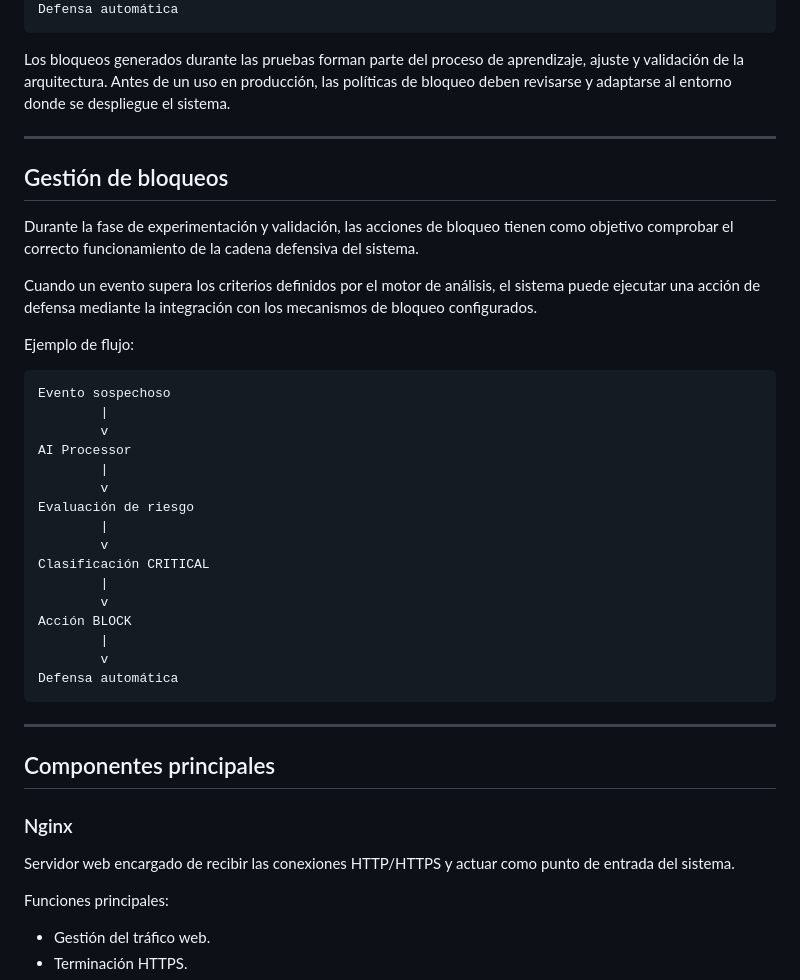
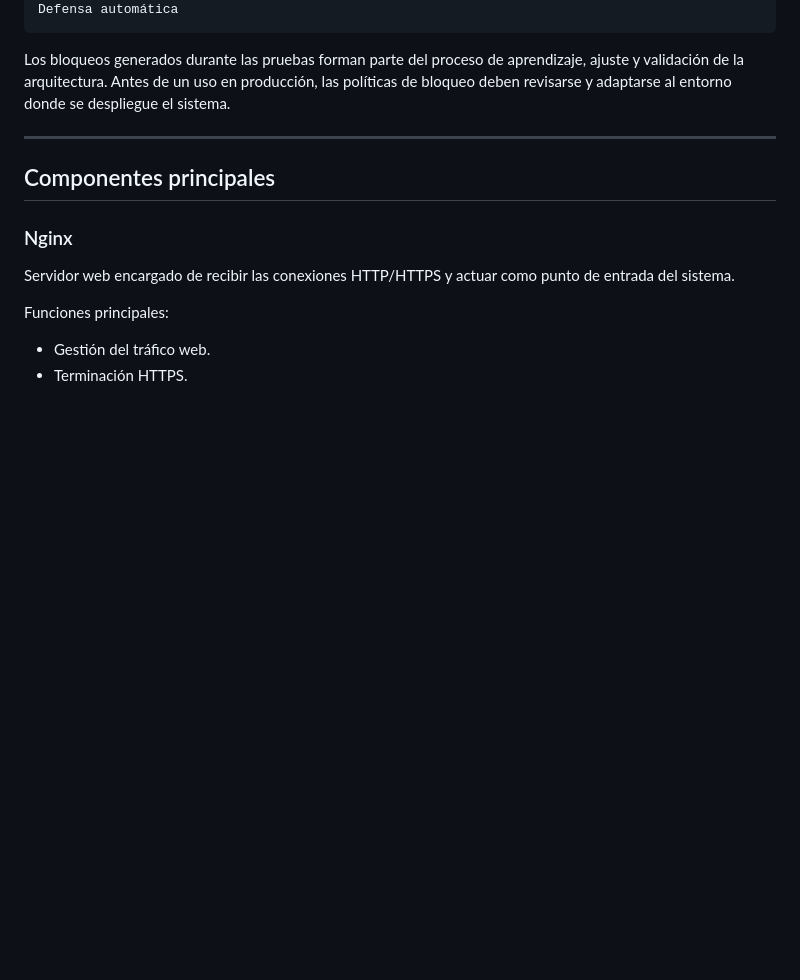
Before and after one commit to mohammedouardani/waf-ai-soc-v21.2, a Markdown page: README.md, the part around the change. Rendered like a GitHub page; blank space fills up the shorter version.

````diff
--- a/README.md
+++ b/README.md
@@ -91,34 +91,6 @@ Defensa automática
 
 Los bloqueos generados durante las pruebas forman parte del proceso de aprendizaje, ajuste y validación de la arquitectura. Antes de un uso en producción, las políticas de bloqueo deben revisarse y adaptarse al entorno donde se despliegue el sistema.
 
----
-
-## Gestión de bloqueos
-
-Durante la fase de experimentación y validación, las acciones de bloqueo tienen como objetivo comprobar el correcto funcionamiento de la cadena defensiva del sistema.
-
-Cuando un evento supera los criterios definidos por el motor de análisis, el sistema puede ejecutar una acción de defensa mediante la integración con los mecanismos de bloqueo configurados.
-
-Ejemplo de flujo:
-
-```text
-Evento sospechoso
-        |
-        v
-AI Processor
-        |
-        v
-Evaluación de riesgo
-        |
-        v
-Clasificación CRITICAL
-        |
-        v
-Acción BLOCK
-        |
-        v
-Defensa automática
-```
 ---
 
 ## Componentes principales
````
